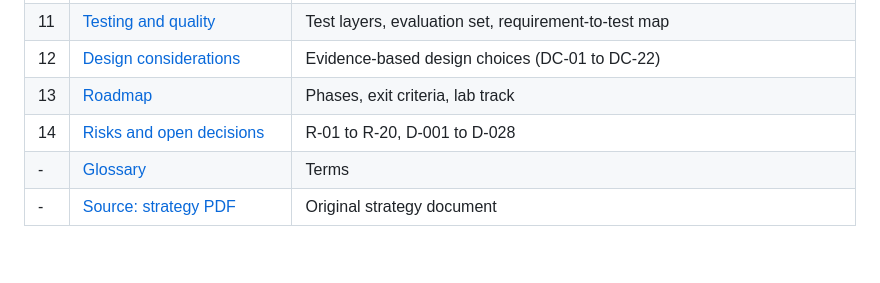
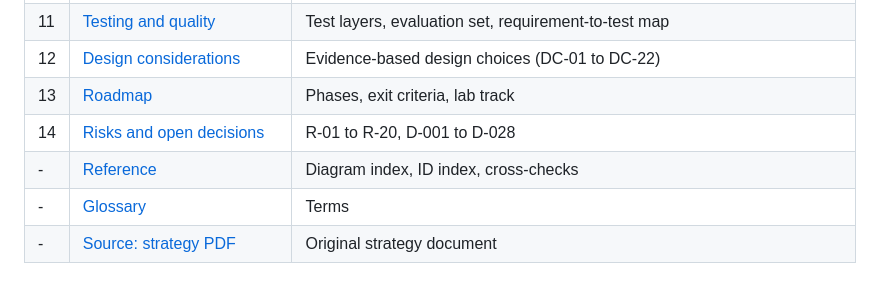
Before and after one commit to e1-rahabok/private-cloud-explained, a Markdown page: docs/README.md, the part around the change. Drawn GitHub-style; blank space fills up the shorter version.

Commit message:
Add Reference: diagram index, ID index, cross-checks
Co-Authored-By: Claude Sonnet 5.5 <noreply@anthropic.com>
Claude-Session: https://claude.ai/code/session_01Hw4qJqZ7vkNhxts23z3TXp

```diff
--- a/docs/README.md
+++ b/docs/README.md
@@ -19,6 +19,7 @@ Complete plan for the Private Cloud Explained template. No code exists yet. **St
 | 12 | [Design considerations](12-design-considerations.md) | Evidence-based design choices (DC-01 to DC-22) |
 | 13 | [Roadmap](13-roadmap.md) | Phases, exit criteria, lab track |
 | 14 | [Risks and open decisions](14-risks-and-open-decisions.md) | R-01 to R-20, D-001 to D-028 |
+| - | [Reference](reference.md) | Diagram index, ID index, cross-checks |
 | - | [Glossary](glossary.md) | Terms |
 | - | [Source: strategy PDF](source/AI-Powered_Private_Cloud_Documentation_Platform_-_Strategy__Architecture.pdf) | Original strategy document |
 
```
Also changed, not shown: README.md (+1 -0 lines), docs/reference.md (added, +91 -0 lines).
